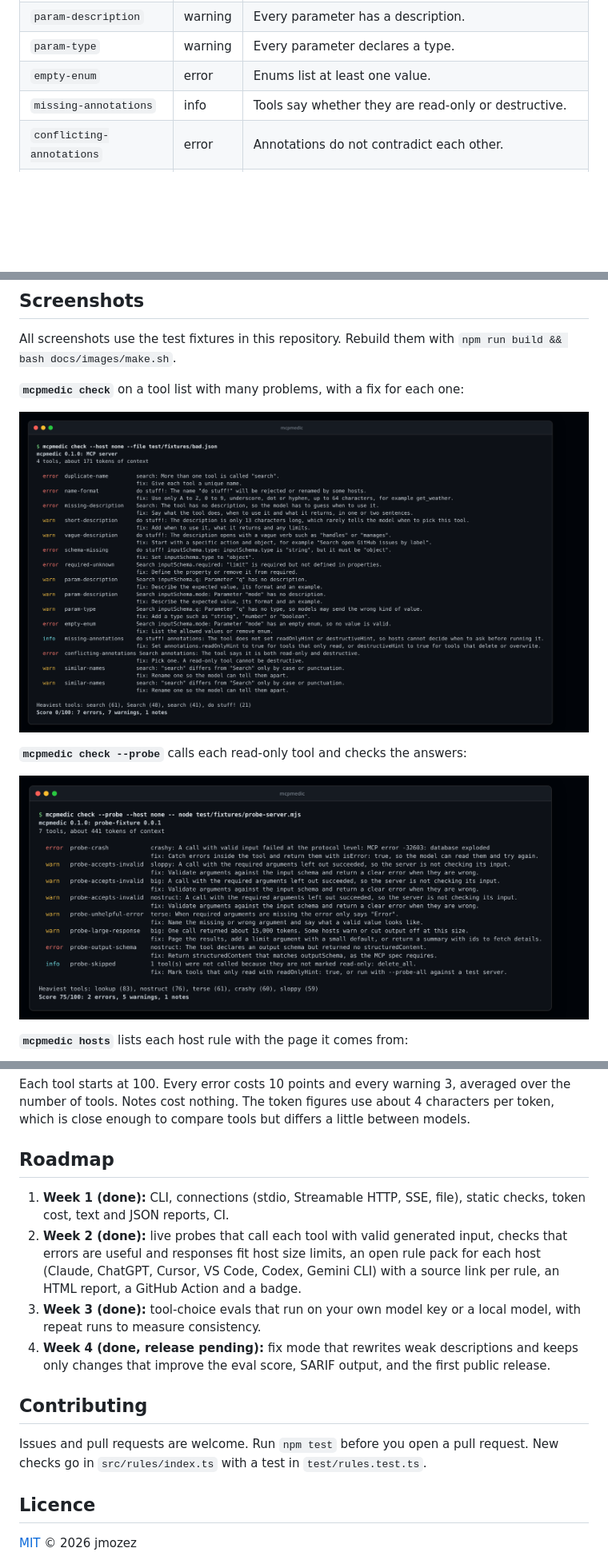
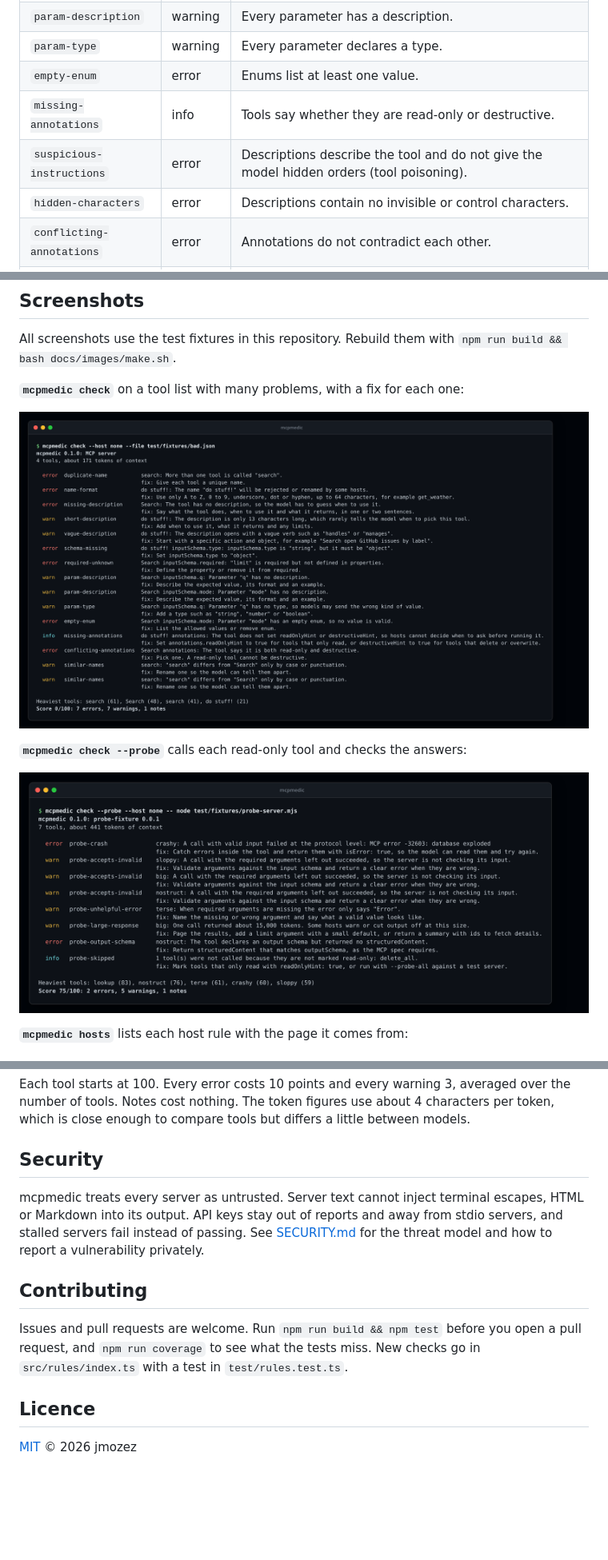
Before and after one commit to jmozez/mcpmedic, a Markdown page: README.md, 3 parts joined by grey strips. Shown at 80% size. Drawn GitHub-style; pictures changed too: docs/images/check.png, docs/images/probe.png; blank space fills up the shorter version.

Commit message:
Update docs for 0.1.0 and drop the week-by-week roadmap

```diff
--- a/README.md
+++ b/README.md
@@ -30,6 +30,8 @@ mcpmedic connects to your server, reads its tools, and tells you in plain langua
 | `param-type` | warning | Every parameter declares a type. |
 | `empty-enum` | error | Enums list at least one value. |
 | `missing-annotations` | info | Tools say whether they are read-only or destructive. |
+| `suspicious-instructions` | error | Descriptions describe the tool and do not give the model hidden orders (tool poisoning). |
+| `hidden-characters` | error | Descriptions contain no invisible or control characters. |
 | `conflicting-annotations` | error | Annotations do not contradict each other. |
 | `heavy-tool` | warning | No single tool costs more than about 800 tokens of context. |
 | `heavy-server` | warning | The whole tool list stays under about 10,000 tokens. |
@@ -279,16 +285,13 @@ console.log(report.summary.score);
 
 Each tool starts at 100. Every error costs 10 points and every warning 3, averaged over the number of tools. Notes cost nothing. The token figures use about 4 characters per token, which is close enough to compare tools but differs a little between models.
 
-## Roadmap
+## Security
 
-1. **Week 1 (done):** CLI, connections (stdio, Streamable HTTP, SSE, file), static checks, token cost, text and JSON reports, CI.
-2. **Week 2 (done):** live probes that call each tool with valid generated input, checks that errors are useful and responses fit host size limits, an open rule pack for each host (Claude, ChatGPT, Cursor, VS Code, Codex, Gemini CLI) with a source link per rule, an HTML report, a GitHub Action and a badge.
-3. **Week 3 (done):** tool-choice evals that run on your own model key or a local model, with repeat runs to measure consistency.
-4. **Week 4 (done, release pending):** fix mode that rewrites weak descriptions and keeps only changes that improve the eval score, SARIF output, and the first public release.
+mcpmedic treats every server as untrusted. Server text cannot inject terminal escapes, HTML or Markdown into its output. API keys stay out of reports and away from stdio servers, and stalled servers fail instead of passing. See [SECURITY.md](SECURITY.md) for the threat model and how to report a vulnerability privately.
 
 ## Contributing
 
-Issues and pull requests are welcome. Run `npm test` before you open a pull request. New checks go in `src/rules/index.ts` with a test in `test/rules.test.ts`.
+Issues and pull requests are welcome. Run `npm run build && npm test` before you open a pull request, and `npm run coverage` to see what the tests miss. New checks go in `src/rules/index.ts` with a test in `test/rules.test.ts`.
 
 ## Licence
 
```
Also changed, not shown: other parts of README.md (+20 -16 lines), CHANGELOG.md (+24 -2 lines), RELEASING.md (+3 -3 lines), 1 other file.
